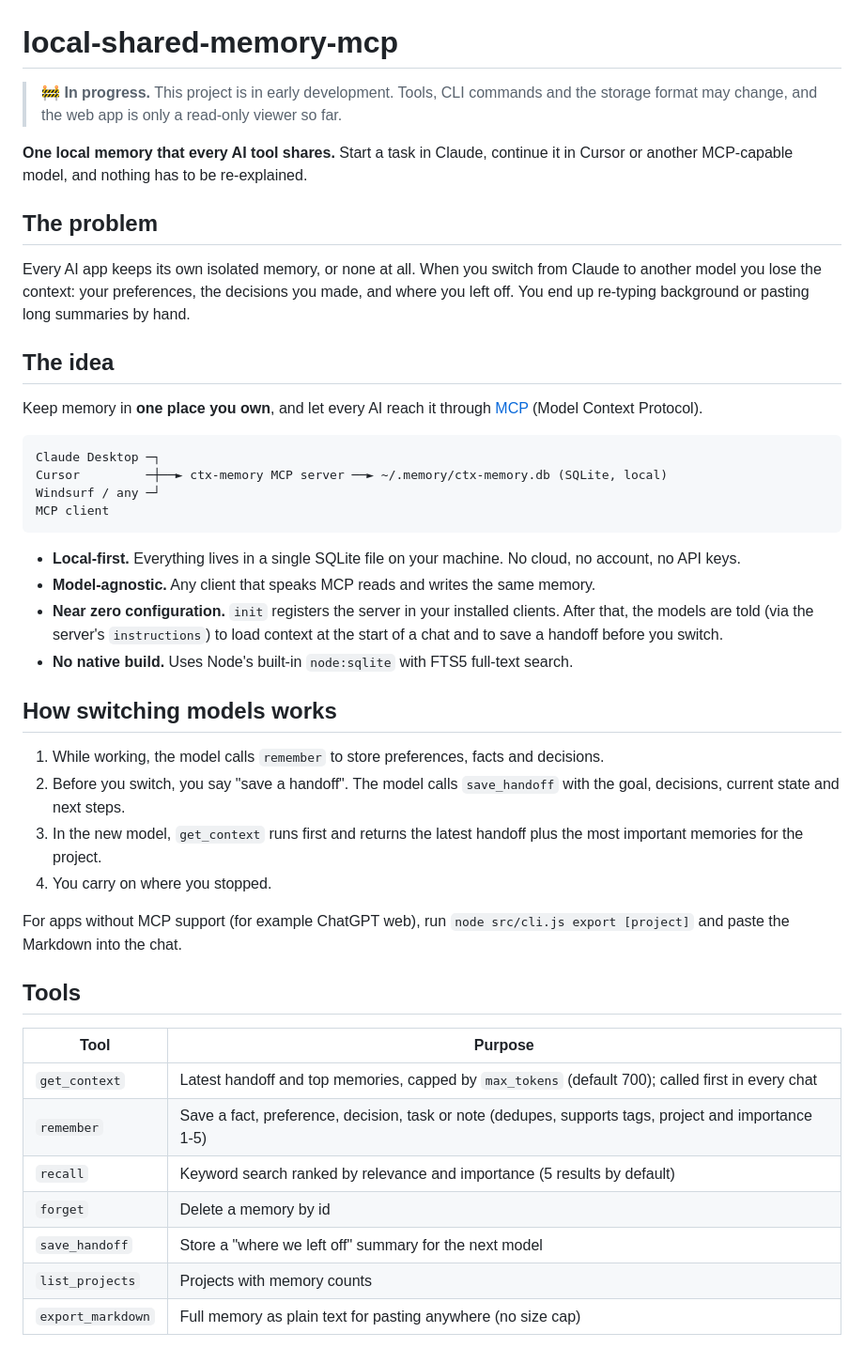
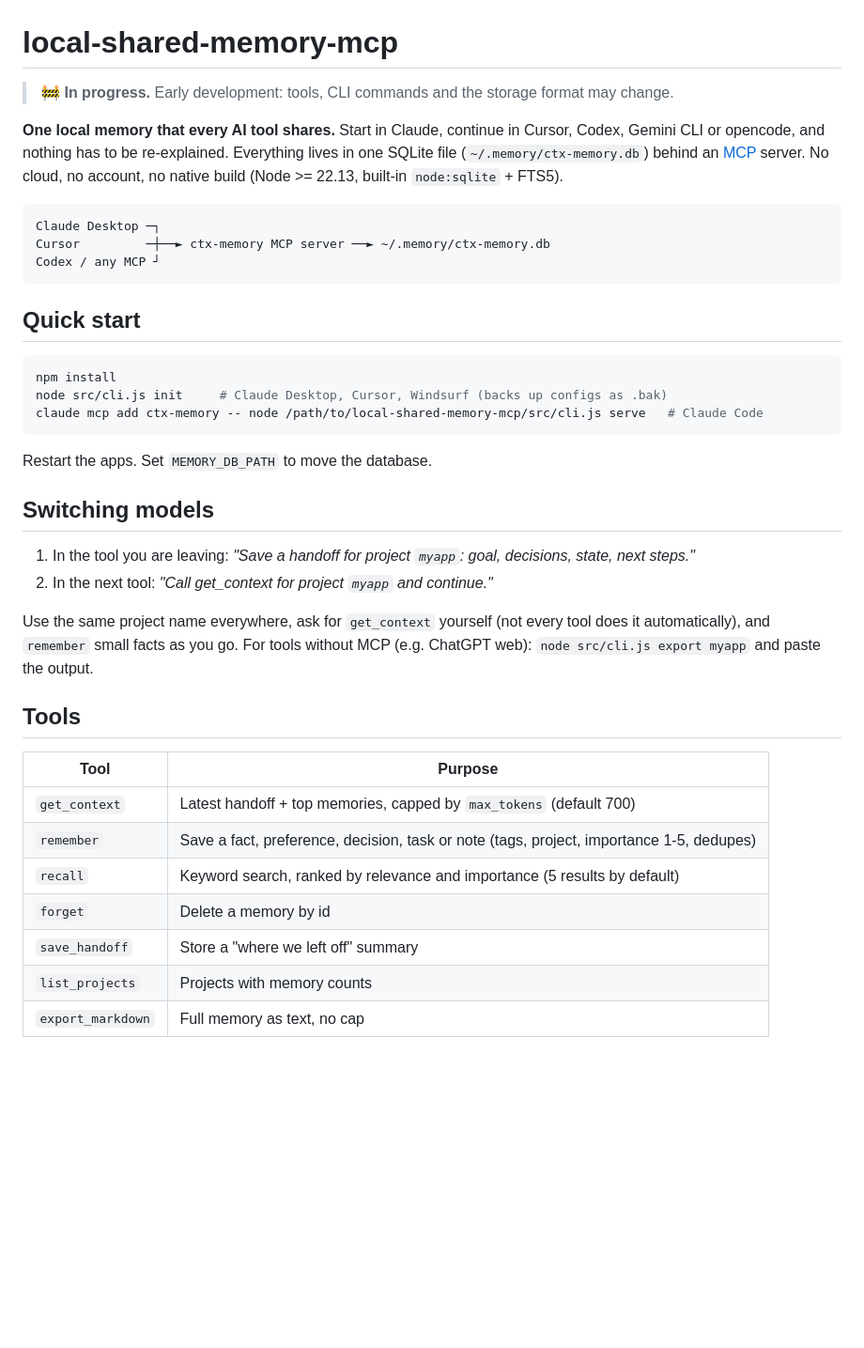
Before and after one commit to parth0072/local-shared-memory-mcp, a Markdown page: README.md, the part around one of its changes. Shown at 94% size. Drawn GitHub-style; blank space fills up the shorter version.

````diff
--- a/README.md
+++ b/README.md
@@ -1,47 +1,41 @@
 # local-shared-memory-mcp
 
-> 🚧 **In progress.** This project is in early development. Tools, CLI commands and the storage format may change, and the web app is only a read-only viewer so far.
+> 🚧 **In progress.** Early development: tools, CLI commands and the storage format may change.
 
-**One local memory that every AI tool shares.** Start a task in Claude, continue it in Cursor or another MCP-capable model, and nothing has to be re-explained.
-
-## The problem
-
-Every AI app keeps its own isolated memory, or none at all. When you switch from Claude to another model you lose the context: your preferences, the decisions you made, and where you left off. You end up re-typing background or pasting long summaries by hand.
-
-## The idea
-
-Keep memory in **one place you own**, and let every AI reach it through [MCP](https://modelcontextprotocol.io) (Model Context Protocol).
+**One local memory that every AI tool shares.** Start in Claude, continue in Cursor, Codex, Gemini CLI or opencode, and nothing has to be re-explained. Everything lives in one SQLite file (`~/.memory/ctx-memory.db`) behind an [MCP](https://modelcontextprotocol.io) server. No cloud, no account, no native build (Node >= 22.13, built-in `node:sqlite` + FTS5).
 
 ```
 Claude Desktop ─┐
-Cursor         ─┼──► ctx-memory MCP server ──► ~/.memory/ctx-memory.db (SQLite, local)
-Windsurf / any ─┘
-MCP client
+Cursor         ─┼──► ctx-memory MCP server ──► ~/.memory/ctx-memory.db
+Codex / any MCP ┘
 ```
 
-- **Local-first.** Everything lives in a single SQLite file on your machine. No cloud, no account, no API keys.
-- **Model-agnostic.** Any client that speaks MCP reads and writes the same memory.
-- **Near zero configuration.** `init` registers the server in your installed clients. After that, the models are told (via the server's `instructions`) to load context at the start of a chat and to save a handoff before you switch.
-- **No native build.** Uses Node's built-in `node:sqlite` with FTS5 full-text search.
+## Quick start
 
-## How switching models works
+```bash
+npm install
+node src/cli.js init     # Claude Desktop, Cursor, Windsurf (backs up configs as .bak)
+claude mcp add ctx-memory -- node /path/to/local-shared-memory-mcp/src/cli.js serve   # Claude Code
+```
 
-1. While working, the model calls `remember` to store preferences, facts and decisions.
-2. Before you switch, you say "save a handoff". The model calls `save_handoff` with the goal, decisions, current state and next steps.
-3. In the new model, `get_context` runs first and returns the latest handoff plus the most important memories for the project.
-4. You carry on where you stopped.
+Restart the apps. Set `MEMORY_DB_PATH` to move the database.
 
-For apps without MCP support (for example ChatGPT web), run `node src/cli.js export [project]` and paste the Markdown into the chat.
+## Switching models
+
+1. In the tool you are leaving: *"Save a handoff for project `myapp`: goal, decisions, state, next steps."*
+2. In the next tool: *"Call get_context for project `myapp` and continue."*
+
+Use the same project name everywhere, ask for `get_context` yourself (not every tool does it automatically), and `remember` small facts as you go. For tools without MCP (e.g. ChatGPT web): `node src/cli.js export myapp` and paste the output.
 
 ## Tools
 
 | Tool | Purpose |
 | --- | --- |
-| `get_context` | Latest handoff and top memories, capped by `max_tokens` (default 700); called first in every chat |
-| `remember` | Save a fact, preference, decision, task or note (dedupes, supports tags, project and importance 1-5) |
-| `recall` | Keyword search ranked by relevance and importance (5 results by default) |
+| `get_context` | Latest handoff + top memories, capped by `max_tokens` (default 700) |
+| `remember` | Save a fact, preference, decision, task or note (tags, project, importance 1-5, dedupes) |
+| `recall` | Keyword search, ranked by relevance and importance (5 results by default) |
 | `forget` | Delete a memory by id |
-| `save_handoff` | Store a "where we left off" summary for the next model |
+| `save_handoff` | Store a "where we left off" summary |
 | `list_projects` | Projects with memory counts |
-| `export_markdown` | Full memory as plain text for pasting anywhere (no size cap) |
+| `export_markdown` | Full memory as text, no cap |
 
````
Also changed, not shown: other parts of README.md (+22 -149 lines).
